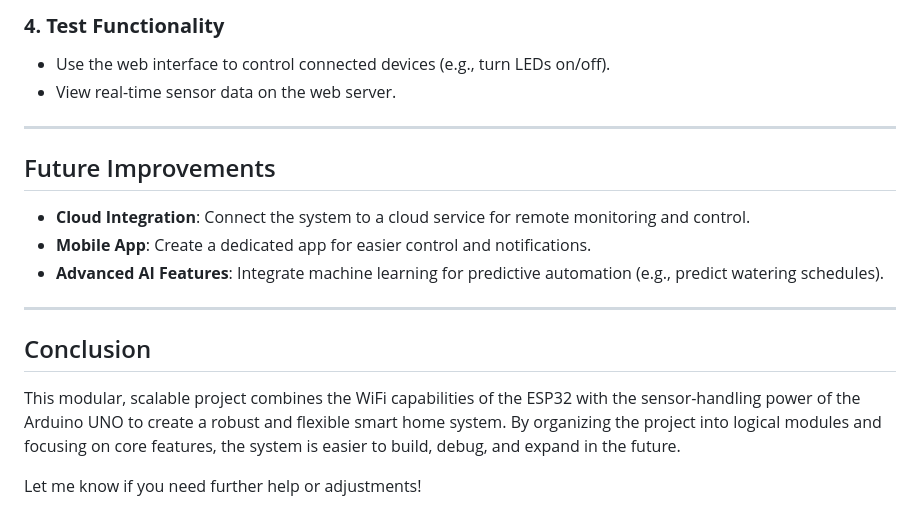
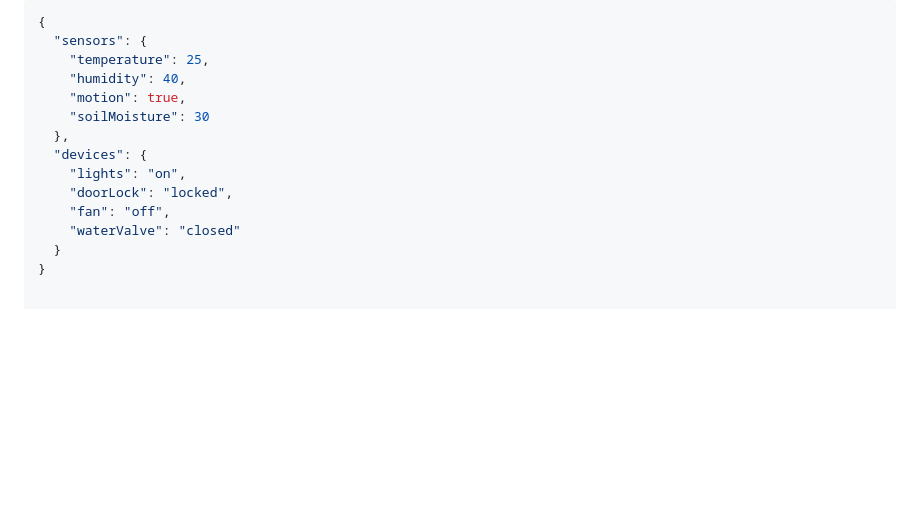
Before and after one commit to Abdulla-22/SmartHome, a Markdown page: README.md, the part around the change printed below. Drawn GitHub-style; blank space fills up the shorter version.

````diff
--- a/README.md
+++ b/README.md
@@ -129,19 +122,15 @@ This project implements a **Smart Home System** using the **ESP32** and **Arduin
-### **4. Test Functionality**
-- Use the web interface to control connected devices (e.g., turn LEDs on/off).
-- View real-time sensor data on the web server.
-
----
-
-## Future Improvements
-
-- **Cloud Integration**: Connect the system to a cloud service for remote monitoring and control.
-- **Mobile App**: Create a dedicated app for easier control and notifications.
-- **Advanced AI Features**: Integrate machine learning for predictive automation (e.g., predict watering schedules).
-
----
-
-## Conclusion
-
-This modular, scalable project combines the WiFi capabilities of the ESP32 with the sensor-handling power of the Arduino UNO to create a robust and flexible smart home system. By organizing the project into logical modules and focusing on core features, the system is easier to build, debug, and expand in the future.
-
-Let me know if you need further help or adjustments!
+```json
+{
+  "sensors": {
+    "temperature": 25,
+    "humidity": 40,
+    "motion": true,
+    "soilMoisture": 30
+  },
+  "devices": {
+    "lights": "on",
+    "doorLock": "locked",
+    "fan": "off",
+    "waterValve": "closed"
+  }
+}
````
Also changed, not shown: other parts of README.md (+78 -85 lines).
